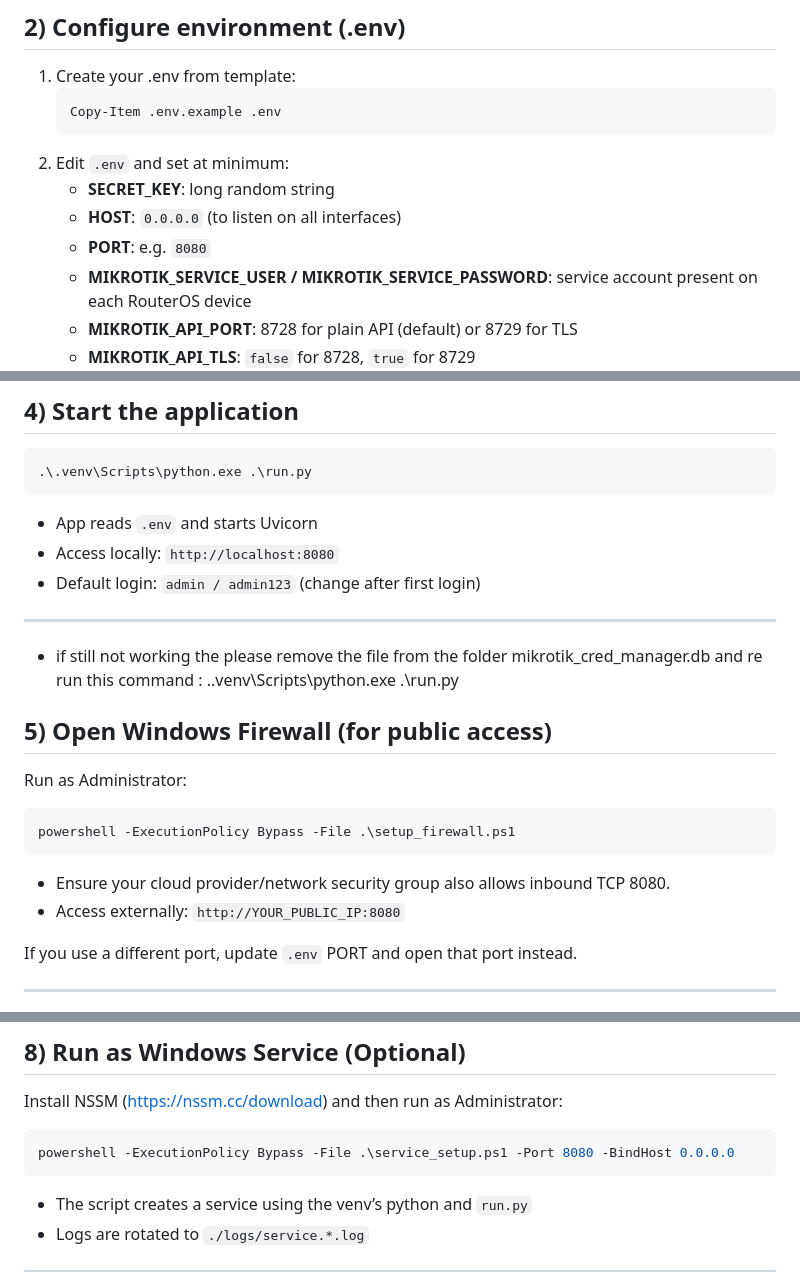
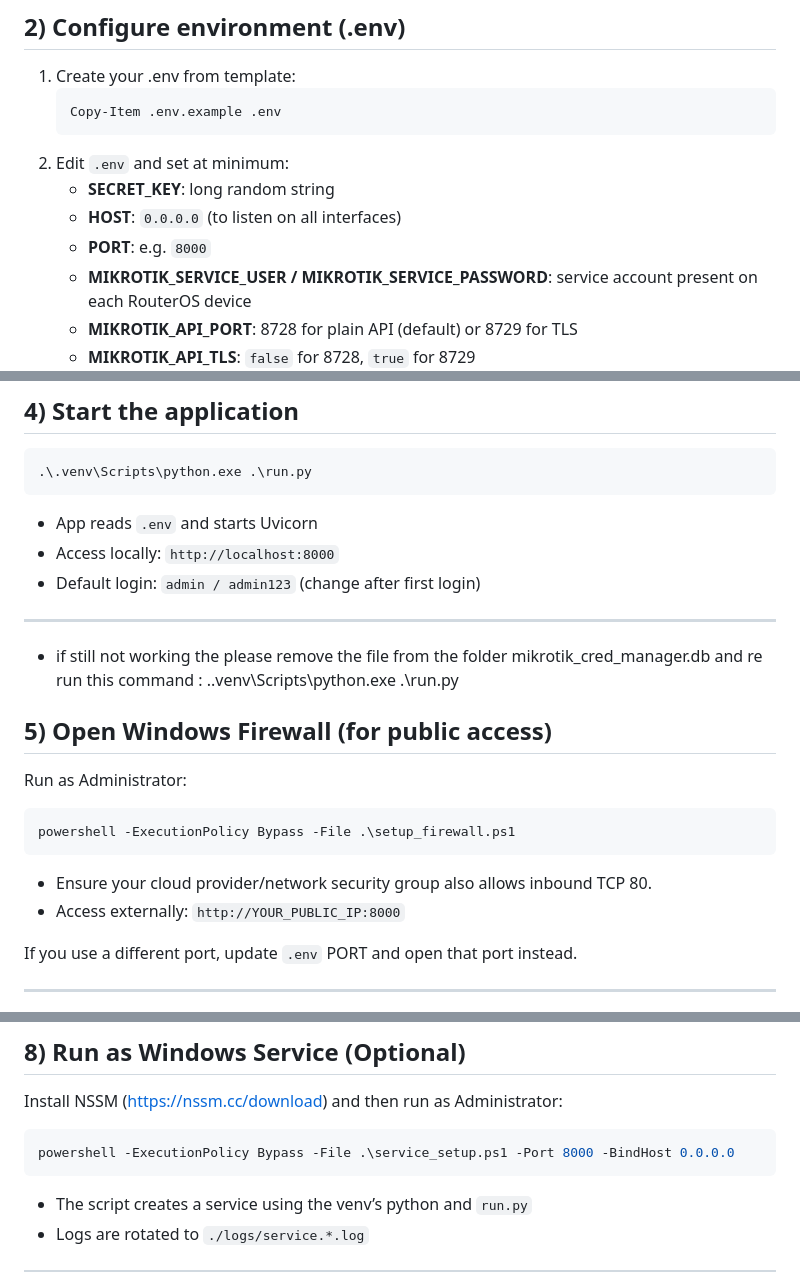
Before and after one commit to aksha-y/working_Mikro_Cred_Manager, a Markdown page: README.md, 3 parts joined by grey strips. Drawn GitHub-style.

````diff
--- a/README.md
+++ b/README.md
@@ -51,7 +51,7 @@ Optional for HTTPS and service:
 2. Edit `.env` and set at minimum:
    - **SECRET_KEY**: long random string
    - **HOST**: `0.0.0.0` (to listen on all interfaces)
-   - **PORT**: e.g. `8080`
+   - **PORT**: e.g. `8000`
    - **MIKROTIK_SERVICE_USER / MIKROTIK_SERVICE_PASSWORD**: service account present on each RouterOS device
    - **MIKROTIK_API_PORT**: 8728 for plain API (default) or 8729 for TLS
    - **MIKROTIK_API_TLS**: `false` for 8728, `true` for 8729
@@ -124,7 +124,7 @@ This creates tables and a default admin (password from `.env` ADMIN_DEFAULT_PASS
 .\.venv\Scripts\python.exe .\run.py
 ```
 - App reads `.env` and starts Uvicorn
-- Access locally: `http://localhost:8080`
+- Access locally: `http://localhost:8000`
 - Default login: `admin / admin123` (change after first login)
 
 ---
@@ -136,8 +136,8 @@ Run as Administrator:
 ```powershell
 powershell -ExecutionPolicy Bypass -File .\setup_firewall.ps1
 ```
-- Ensure your cloud provider/network security group also allows inbound TCP 8080.
-- Access externally: `http://YOUR_PUBLIC_IP:8080`
+- Ensure your cloud provider/network security group also allows inbound TCP 80.
+- Access externally: `http://YOUR_PUBLIC_IP:8000`
 
 If you use a different port, update `.env` PORT and open that port instead.
 
@@ -183,7 +183,7 @@ powershell -ExecutionPolicy Bypass -File .\renew_ssl.ps1 -Domain "yourdomain.com
 
 Install NSSM (https://nssm.cc/download) and then run as Administrator:
 ```powershell
-powershell -ExecutionPolicy Bypass -File .\service_setup.ps1 -Port 8080 -BindHost 0.0.0.0
+powershell -ExecutionPolicy Bypass -File .\service_setup.ps1 -Port 8000 -BindHost 0.0.0.0
 ```
 - The script creates a service using the venv’s python and `run.py`
 - Logs are rotated to `./logs/service.*.log`
````
